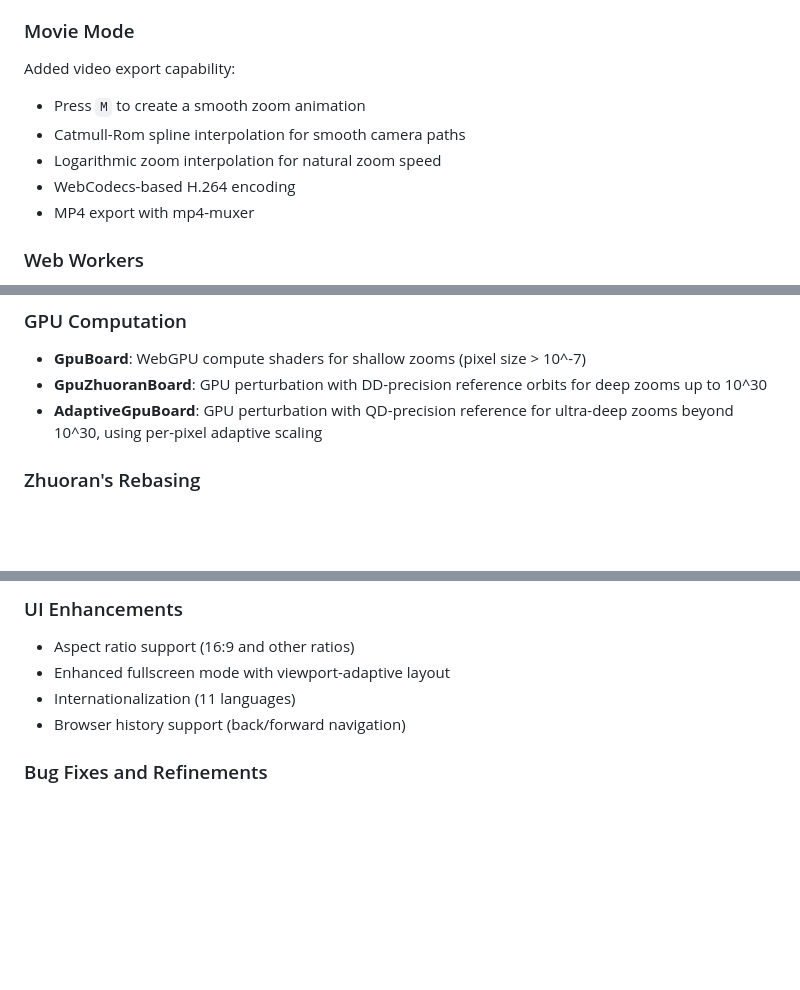
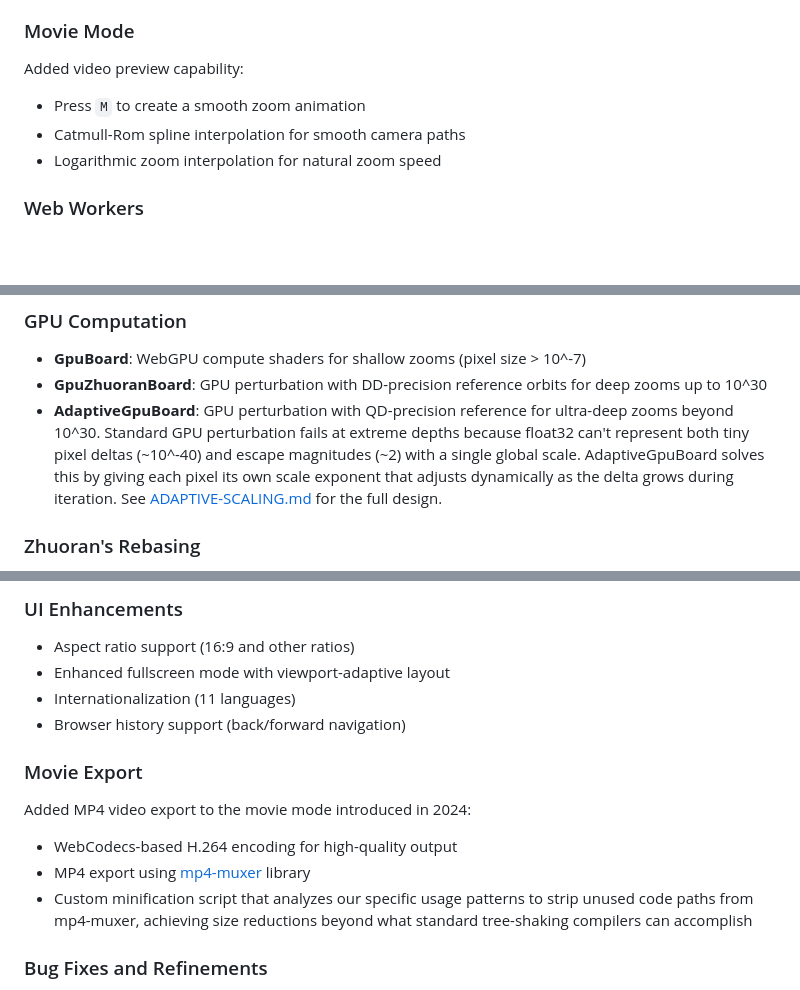
Before and after one commit to davidbau/mandelbrot, a Markdown page: docs/CHANGELOG.md, 3 parts joined by grey strips. Rendered like a GitHub page; blank space fills up the shorter version.

Commit message:
docs: Move MP4 export to 2025, expand AdaptiveGpuBoard description
- WebCodecs H.264 encoding and MP4 export were done by Claude in 2025,
  not 2024
- Added note about custom minification script for mp4-muxer
- Added link to mp4-muxer GitHub repo
- Expanded AdaptiveGpuBoard description explaining why per-pixel adaptive
  scaling is needed (float32 cannot represent both tiny deltas and escape
  magnitudes with a single global scale)
- Added link to ADAPTIVE-SCALING.md design doc

🤖 Generated with [Claude Code](https://claude.com/claude-code)

Co-Authored-By: Claude <noreply@anthropic.com>

```diff
--- a/docs/CHANGELOG.md
+++ b/docs/CHANGELOG.md
@@ -81,12 +81,10 @@ This technique was pioneered by K.I. Martin in [SuperFractalThing](https://fract
 
 ### Movie Mode
 
-Added video export capability:
+Added video preview capability:
 - Press `M` to create a smooth zoom animation
 - Catmull-Rom spline interpolation for smooth camera paths
 - Logarithmic zoom interpolation for natural zoom speed
-- WebCodecs-based H.264 encoding
-- MP4 export with mp4-muxer
 
 ### Web Workers
 
@@ -117,7 +115,11 @@ The result: WebGPU support with massive parallelism, plus significant UI enhance
 - **GpuZhuoranBoard**: GPU perturbation with DD-precision reference orbits for
   deep zooms up to 10^30
 - **AdaptiveGpuBoard**: GPU perturbation with QD-precision reference for ultra-deep
-  zooms beyond 10^30, using per-pixel adaptive scaling
+  zooms beyond 10^30. Standard GPU perturbation fails at extreme depths because
+  float32 can't represent both tiny pixel deltas (~10^-40) and escape magnitudes (~2)
+  with a single global scale. AdaptiveGpuBoard solves this by giving each pixel its
+  own scale exponent that adjusts dynamically as the delta grows during iteration.
+  See [ADAPTIVE-SCALING.md](ADAPTIVE-SCALING.md) for the full design.
 
 ### Zhuoran's Rebasing
 
@@ -149,6 +151,15 @@ Extended precision from ~31 decimal digits (DD, double-double) to ~62 decimal di
 - Internationalization (11 languages)
 - Browser history support (back/forward navigation)
 
+### Movie Export
+
+Added MP4 video export to the movie mode introduced in 2024:
+- WebCodecs-based H.264 encoding for high-quality output
+- MP4 export using [mp4-muxer](https://github.com/Vanilagy/mp4-muxer) library
+- Custom minification script that analyzes our specific usage patterns to strip
+  unused code paths from mp4-muxer, achieving size reductions beyond what standard
+  tree-shaking compilers can accomplish
+
 ### Bug Fixes and Refinements
 
 - Float32 precision handling for deep zoom cycle detection
```
Also changed, not shown: other parts of docs/CHANGELOG.md (+2 -2 lines).
